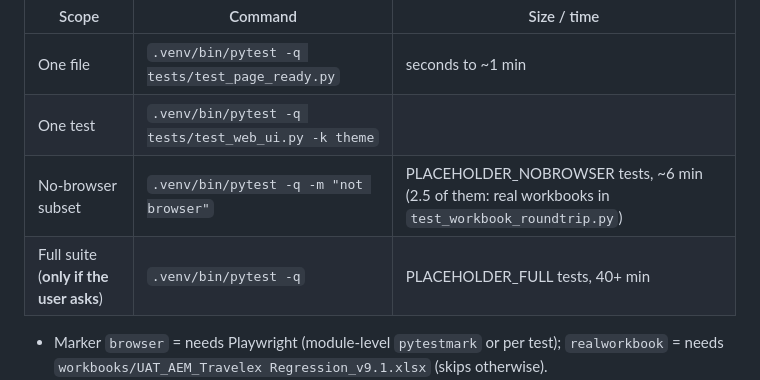
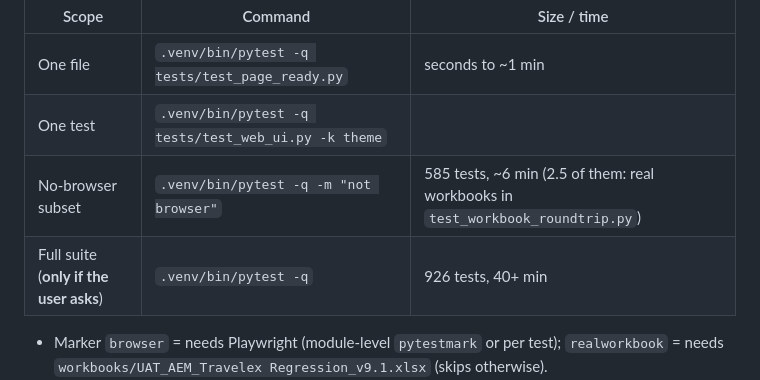
Before and after one commit to raphinitum95/claude, a Markdown page: dev/claude/AGENTS.md, the part around the change. Rendered like a GitHub page.

Commit message:
Review: fill in the merged tree's real test counts in AGENTS.md
git diff --diff-filter=U didn't cover text already staged before these
two lines were corrected from placeholders to the actual collected
counts (585 not-browser / 926 full) on the qa-regression + P09 merge.

```diff
--- a/dev/claude/AGENTS.md
+++ b/dev/claude/AGENTS.md
@@ -235,8 +235,8 @@ Cloud sessions (claude.ai/code): `.claude/hooks/session-start.sh` builds `.venv`
 |---|---|---|
 | One file | `.venv/bin/pytest -q tests/test_page_ready.py` | seconds to ~1 min |
 | One test | `.venv/bin/pytest -q tests/test_web_ui.py -k theme` | |
-| No-browser subset | `.venv/bin/pytest -q -m "not browser"` | PLACEHOLDER_NOBROWSER tests, ~6 min (2.5 of them: real workbooks in `test_workbook_roundtrip.py`) |
-| Full suite (**only if the user asks**) | `.venv/bin/pytest -q` | PLACEHOLDER_FULL tests, 40+ min |
+| No-browser subset | `.venv/bin/pytest -q -m "not browser"` | 585 tests, ~6 min (2.5 of them: real workbooks in `test_workbook_roundtrip.py`) |
+| Full suite (**only if the user asks**) | `.venv/bin/pytest -q` | 926 tests, 40+ min |
 
 - Marker `browser` = needs Playwright (module-level `pytestmark` or per test); `realworkbook` = needs `workbooks/UAT_AEM_Travelex Regression_v9.1.xlsx` (skips otherwise).
 - Pure-logic files (all fast): `test_workbook_roundtrip -k "not real"`, `test_formula`, `test_lookup_totp`, `test_model`, `test_outcome`, `test_keys_events_config`, `test_py39_compat`, `test_totp_reuse`, `test_real_workbook`.
```
